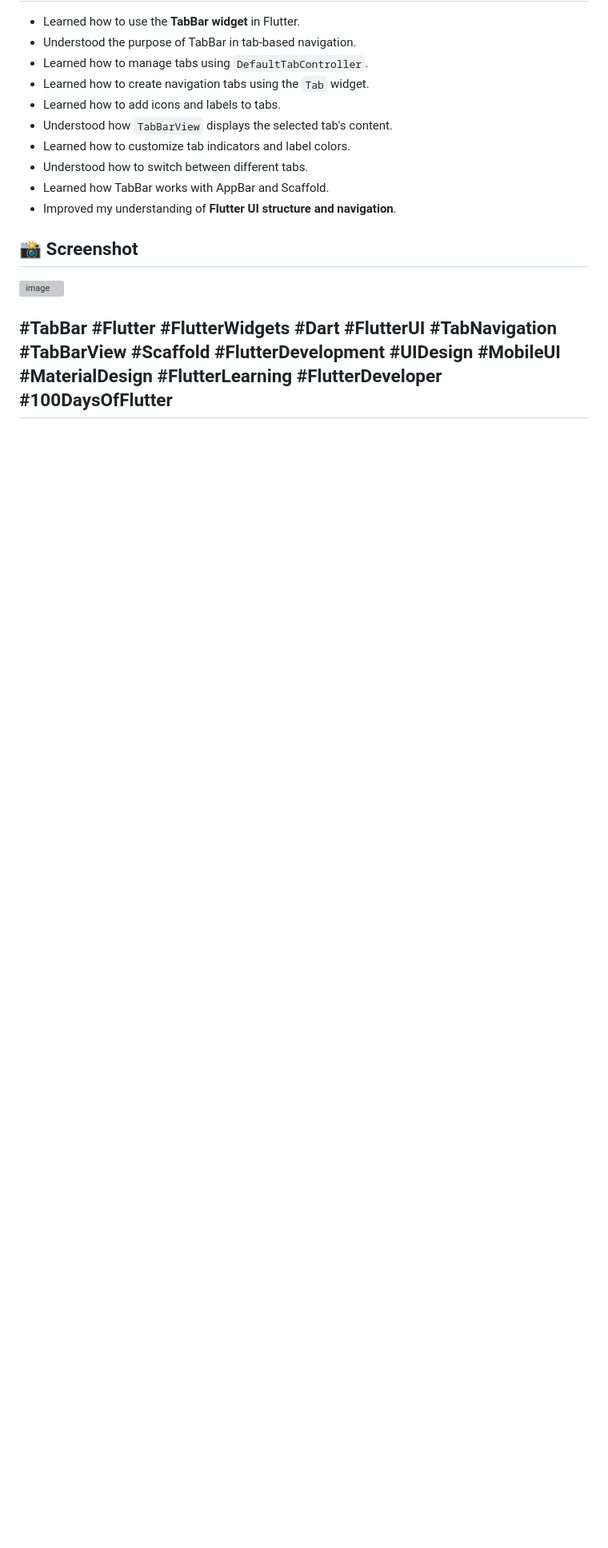
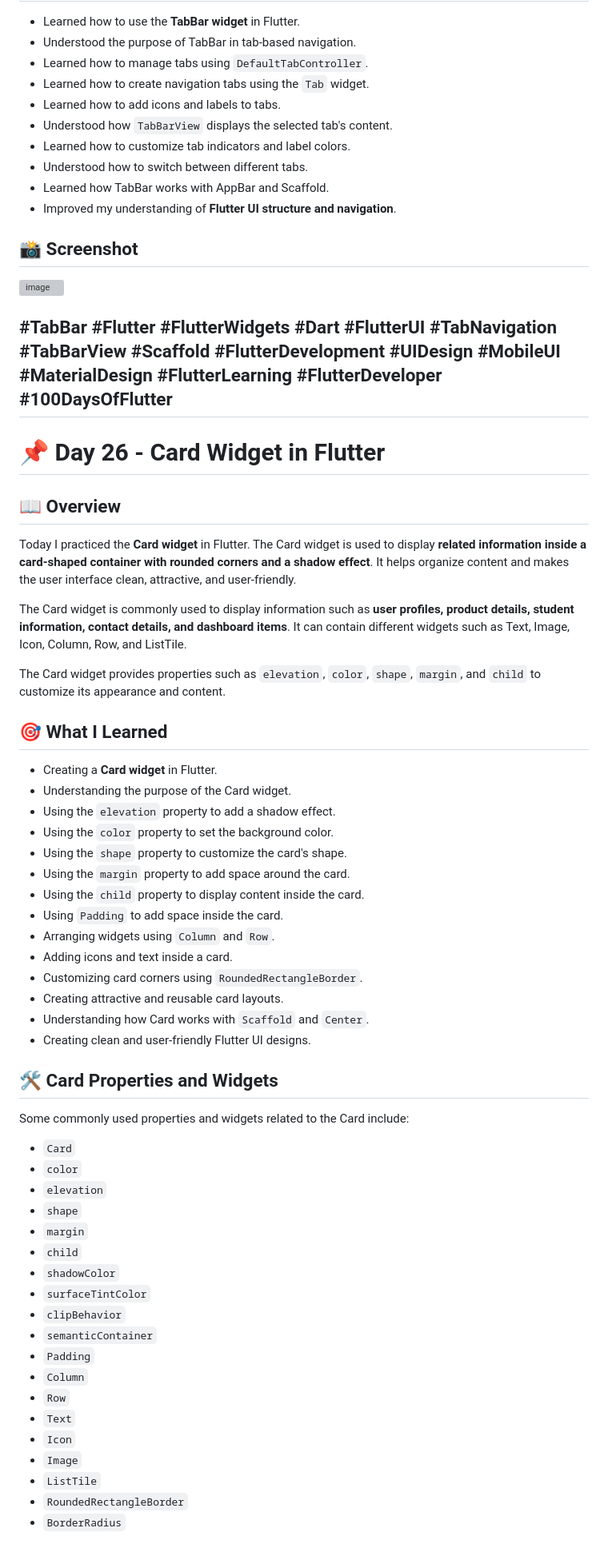
Before and after one commit to kishan-ghulekar/Flutter-Dart-Practice, a Markdown page: flutter_codes/README.md, the part around one of its changes. Shown at 80% size. Rendered like a GitHub page; blank space fills up the shorter version; grey boxes are pictures that could not be loaded.

Commit message:
Document Card widget usage and customization in README
Added detailed overview and learning outcomes for the Card widget in Flutter, including its properties and real-world usage examples.

```diff
--- a/flutter_codes/README.md
+++ b/flutter_codes/README.md
@@ -1754,3 +1754,55 @@ The TabBar widget is commonly used in applications for:
 
 #TabBar #Flutter #FlutterWidgets #Dart #FlutterUI #TabNavigation #TabBarView #Scaffold #FlutterDevelopment #UIDesign #MobileUI #MaterialDesign #FlutterLearning #FlutterDeveloper #100DaysOfFlutter
 ---
+
+# 📌 Day 26 - Card Widget in Flutter
+
+## 📖 Overview
+
+Today I practiced the **Card widget** in Flutter. The Card widget is used to display **related information inside a card-shaped container with rounded corners and a shadow effect**. It helps organize content and makes the user interface clean, attractive, and user-friendly.
+
+The Card widget is commonly used to display information such as **user profiles, product details, student information, contact details, and dashboard items**. It can contain different widgets such as Text, Image, Icon, Column, Row, and ListTile.
+
+The Card widget provides properties such as `elevation`, `color`, `shape`, `margin`, and `child` to customize its appearance and content.
+
+## 🎯 What I Learned
+
+- Creating a **Card widget** in Flutter.
+- Understanding the purpose of the Card widget.
+- Using the `elevation` property to add a shadow effect.
+- Using the `color` property to set the background color.
+- Using the `shape` property to customize the card's shape.
+- Using the `margin` property to add space around the card.
+- Using the `child` property to display content inside the card.
+- Using `Padding` to add space inside the card.
+- Arranging widgets using `Column` and `Row`.
+- Adding icons and text inside a card.
+- Customizing card corners using `RoundedRectangleBorder`.
+- Creating attractive and reusable card layouts.
+- Understanding how Card works with `Scaffold` and `Center`.
+- Creating clean and user-friendly Flutter UI designs.
+
+## 🛠️ Card Properties and Widgets
+
+Some commonly used properties and widgets related to the Card include:
+
+- `Card`
+- `color`
+- `elevation`
+- `shape`
+- `margin`
+- `child`
+- `shadowColor`
+- `surfaceTintColor`
+- `clipBehavior`
+- `semanticContainer`
+- `Padding`
+- `Column`
+- `Row`
+- `Text`
+- `Icon`
+- `Image`
+- `ListTile`
+- `RoundedRectangleBorder`
+- `BorderRadius`
+
```
Also changed, not shown: other parts of flutter_codes/README.md (+70 -1 lines).
